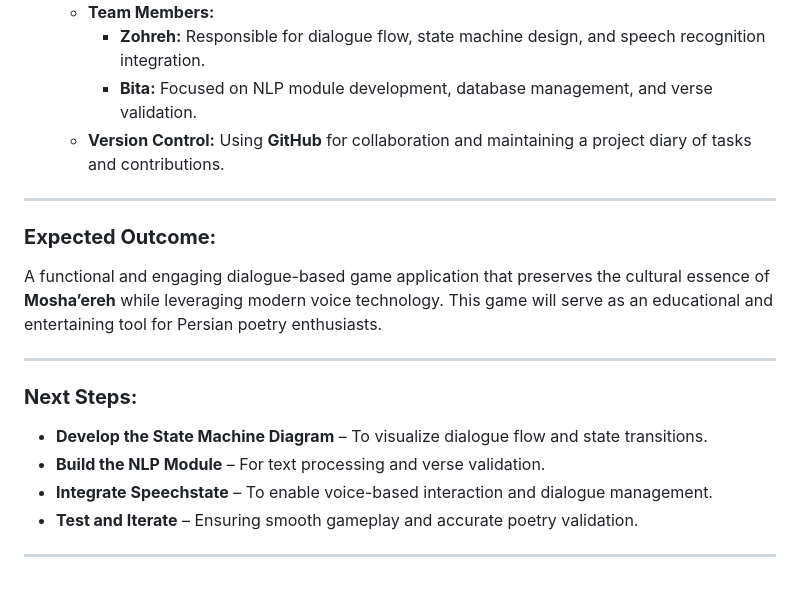
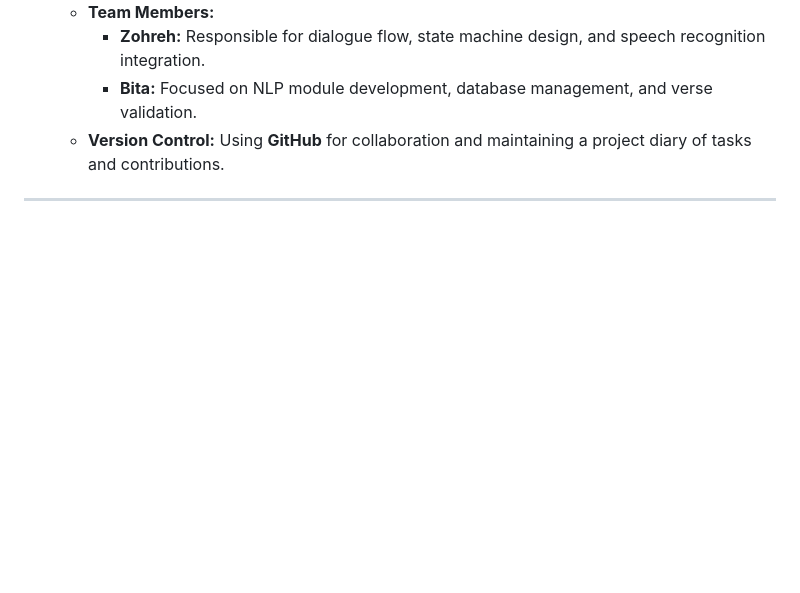
Before and after one commit to ZohrehSamimi/DS_Final_Project, a Markdown page: docs/PROJECT_DESCRIPTION.md, the part around the change. GitHub-like rendering; blank space fills up the shorter version.

```diff
--- a/docs/PROJECT_DESCRIPTION.md
+++ b/docs/PROJECT_DESCRIPTION.md
@@ -73,16 +73,3 @@ The goal of this project is to design and implement a dialogue-based game inspir
    - **Version Control:** Using **GitHub** for collaboration and maintaining a project diary of tasks and contributions.
 
 ---
-
-### **Expected Outcome:**
-A functional and engaging dialogue-based game application that preserves the cultural essence of **Mosha’ereh** while leveraging modern voice technology. This game will serve as an educational and entertaining tool for Persian poetry enthusiasts.
-
----
-
-### **Next Steps:**
-- **Develop the State Machine Diagram** – To visualize dialogue flow and state transitions.
-- **Build the NLP Module** – For text processing and verse validation.
-- **Integrate Speechstate** – To enable voice-based interaction and dialogue management.
-- **Test and Iterate** – Ensuring smooth gameplay and accurate poetry validation.
-
----
```
